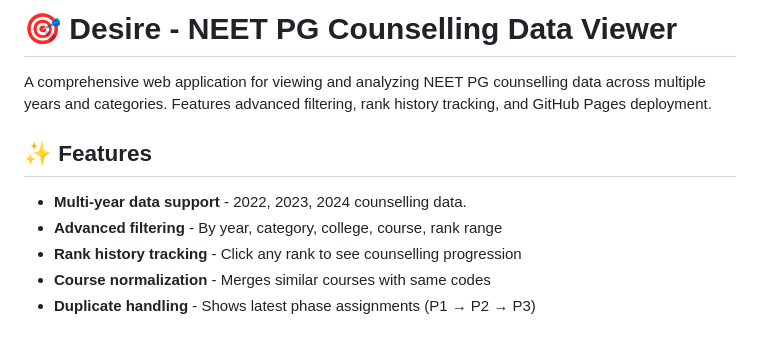
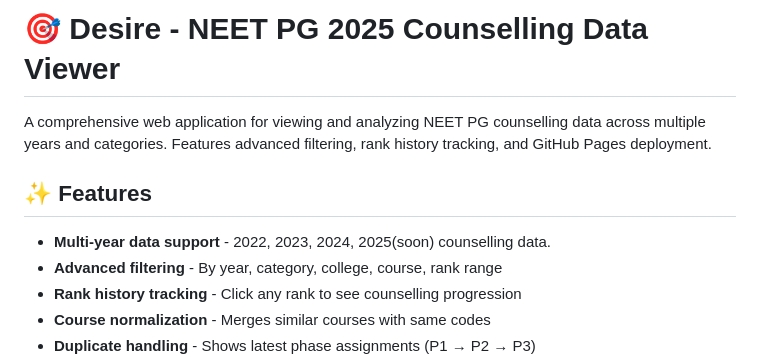
Before and after one commit to Devaprasad-reddy/Desire, a Markdown page: README.md, the part around the change. GitHub-like rendering; blank space fills up the shorter version.

```diff
--- a/README.md
+++ b/README.md
@@ -1,10 +1,10 @@
-# 🎯 Desire - NEET PG Counselling Data Viewer
+# 🎯 Desire - NEET PG 2025 Counselling Data Viewer
 
 A comprehensive web application for viewing and analyzing NEET PG counselling data across multiple years and categories. Features advanced filtering, rank history tracking, and GitHub Pages deployment.
 
 ## ✨ Features
 
-- **Multi-year data support** - 2022, 2023, 2024 counselling data.
+- **Multi-year data support** - 2022, 2023, 2024, 2025(soon) counselling data.
 - **Advanced filtering** - By year, category, college, course, rank range
 - **Rank history tracking** - Click any rank to see counselling progression
 - **Course normalization** - Merges similar courses with same codes
```
